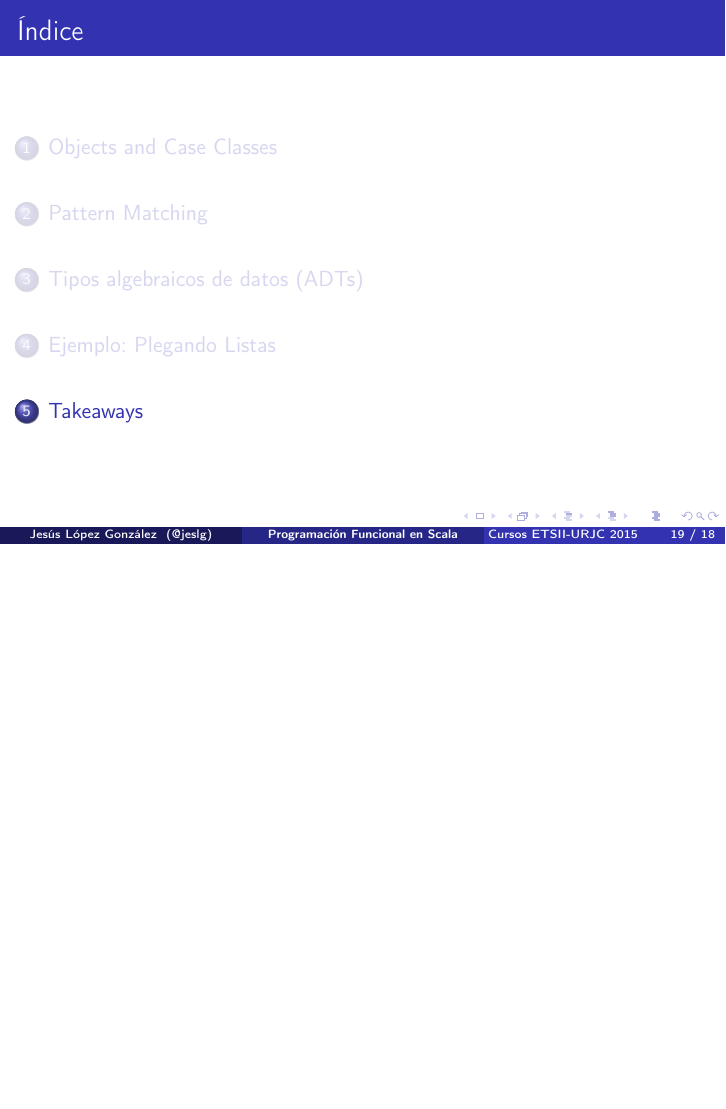
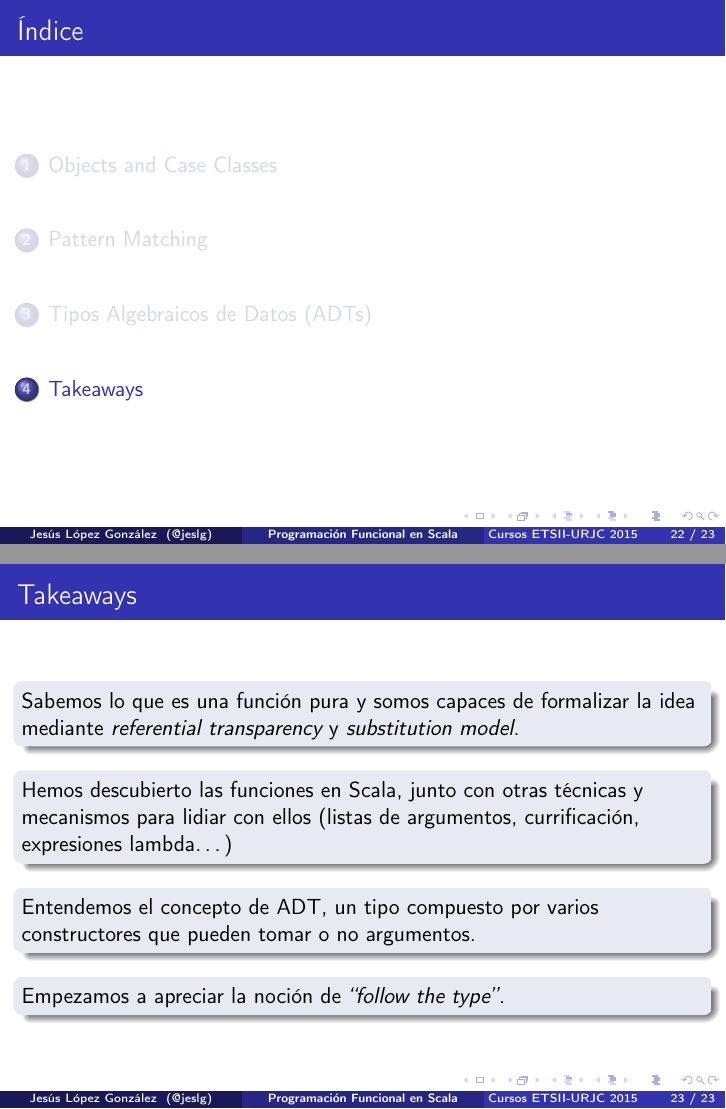
Before and after one commit to hablapps/training-urjc, LaTeX slides (scala/curso-urjc/tema2/tema2-2.tex): page 19 of 19 before the commit and pages 22 and 23 of 23 after it, the two joined at a grey line, the shorter picture padded with empty space. The pictures show the PDF file scala/curso-urjc/tema2/tema2-2.pdf that the author committed with the source; the source files are stored in an older character set and shown here as Unicode.

Commit message:
Finalizada la segunda parte del tema 2.

```diff
--- a/scala/curso-urjc/tema2/tema2-2.tex
+++ b/scala/curso-urjc/tema2/tema2-2.tex
@@ -351,8 +351,8 @@ val ana = Alumno(Identificacion("ana", "marquez"), 25)
   \end{block}
 \end{frame}
 
-%% inmutabilidad y data sharing
+\begin{frame}[fragile]
+  \frametitle{Tipos Algebraicos de Datos}
 
-%% Ejemplos: Option y List
+  %% Explicación de (contra)covarianza
 
-\section{Ejemplo: Plegando Listas}
@@ -362,0 +365,5 @@ val ana = Alumno(Identificacion("ana", "marquez"), 25)
+  \end{lstlisting}
+\end{frame}
+
+\begin{frame}[fragile]
+  \frametitle{Tipos Algebraicos de Datos}
@@ -362,0 +381,9 @@ val ana = Alumno(Identificacion("ana", "marquez"), 25)
+object Opcion {
+  // Pista: utiliza Pattern Matching en la implementación
+  def map[A](op: Opcion[A])(f: A => B): Opcion[B] = ???
+}
+  \end{lstlisting}
+\end{frame}
+
+\begin{frame}[fragile]
+  \frametitle{Tipos Algebraicos de Datos}
@@ -362,0 +397,5 @@ val ana = Alumno(Identificacion("ana", "marquez"), 25)
+  \end{lstlisting}
+\end{frame}
+
+\begin{frame}[fragile]
+  \frametitle{Tipos Algebraicos de Datos}
@@ -363,4 +413,32 @@ val ana = Alumno(Identificacion("ana", "marquez"), 25)
+object Lista {
+  // Pista: requiere Pattern Matching y recursividad
+  def map[A, B](xs: Lista[A])(f: A => B): Lista[B] = ???
+}
+  \end{lstlisting}
+\end{frame}
 
 \section{Takeaways}
 
+\begin{frame}[fragile]
+  \frametitle{Takeaways}
+
+  \begin{block}{}
+    Sabemos lo que es una función pura y somos capaces de formalizar
+    la idea mediante \emph{referential transparency} y
+    \emph{substitution model}.
+  \end{block}
+  \begin{block}{}
+    Hemos descubierto las funciones en Scala, junto con otras técnicas
+    y mecanismos para lidiar con ellos (listas de argumentos,
+    currificación, expresiones lambda\ldots)
+  \end{block}
+  \begin{block}{}
+    Entendemos el concepto de ADT, un tipo compuesto por varios
+    constructores que pueden tomar o no argumentos.
+  \end{block}
+  \begin{block}{}
+    Empezamos a apreciar la noción de \emph{``follow the type''}.
+  \end{block}
+\end{frame}
+
 \end{document}
```
Also changed, not shown: scala/curso-urjc/tema2/tema2-2.pdf, scala/curso-urjc/tema2/tema2-2.tex (35 more changed lines), 3 other files.
